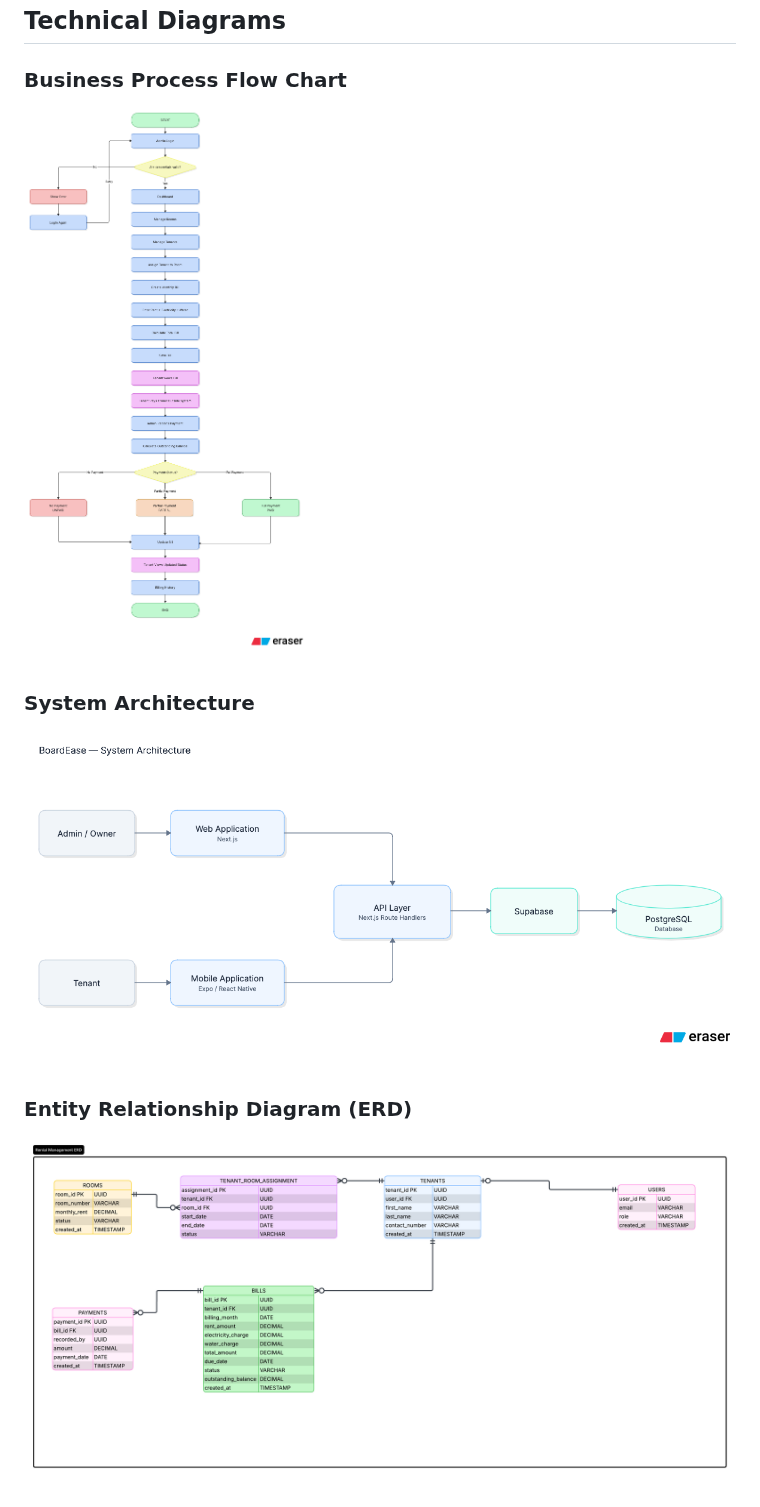
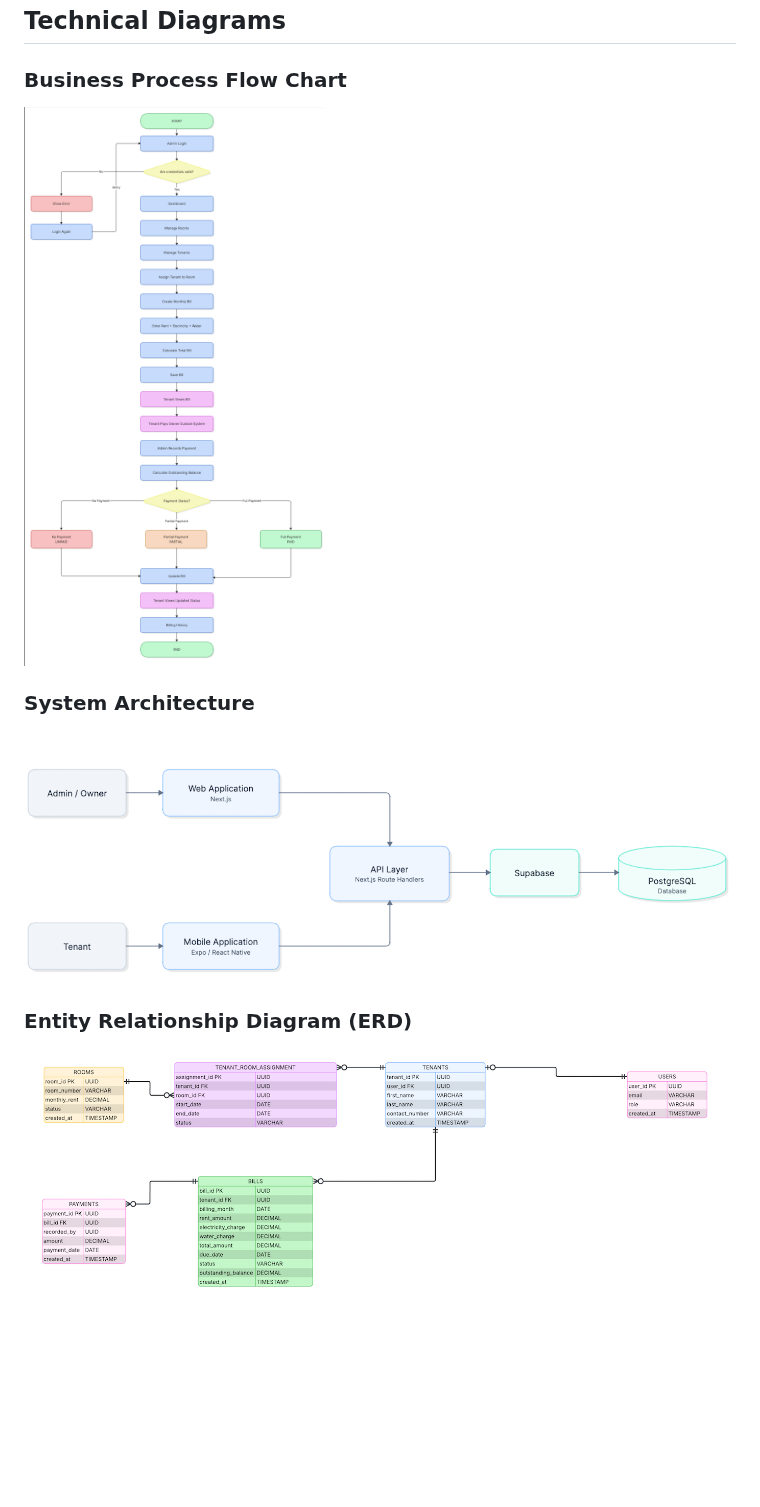
Before and after one commit to Hurve-en/boardease-web, a Markdown page: README.md, the part around the change. Drawn GitHub-style; pictures changed too: docs_images/boardease_erd.png (deleted), docs_images/boardease_flowchart.png (deleted), docs_images/boardease_sys_arch.png (deleted); blank space fills up the shorter version.

```diff
--- a/README.md
+++ b/README.md
@@ -22,12 +22,12 @@
 
 ### Business Process Flow Chart
 
-![Business Process Flow Chart](/docs_images/boardease_flowchart.png)
+![Business Process Flow Chart](/docs_images/flowchart.png)
 
 ### System Architecture
 
-![System Architecture](/docs_images/boardease_sys_arch.png)
+![System Architecture](/docs_images/sys_arch.png)
 
 ### Entity Relationship Diagram (ERD)
 
-![Entity Relationship Diagram](/docs_images/boardease_erd.png)
+![Entity Relationship Diagram](/docs_images/erd.png)
```
